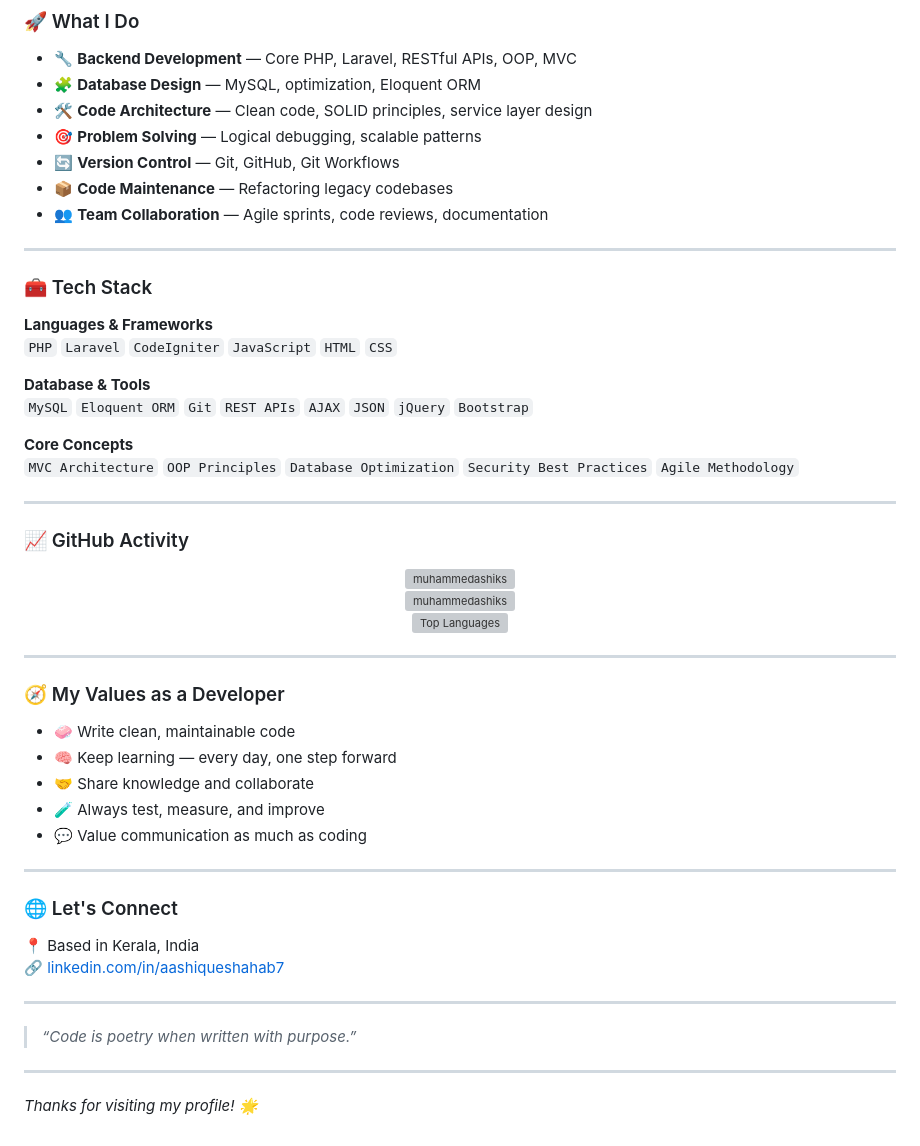
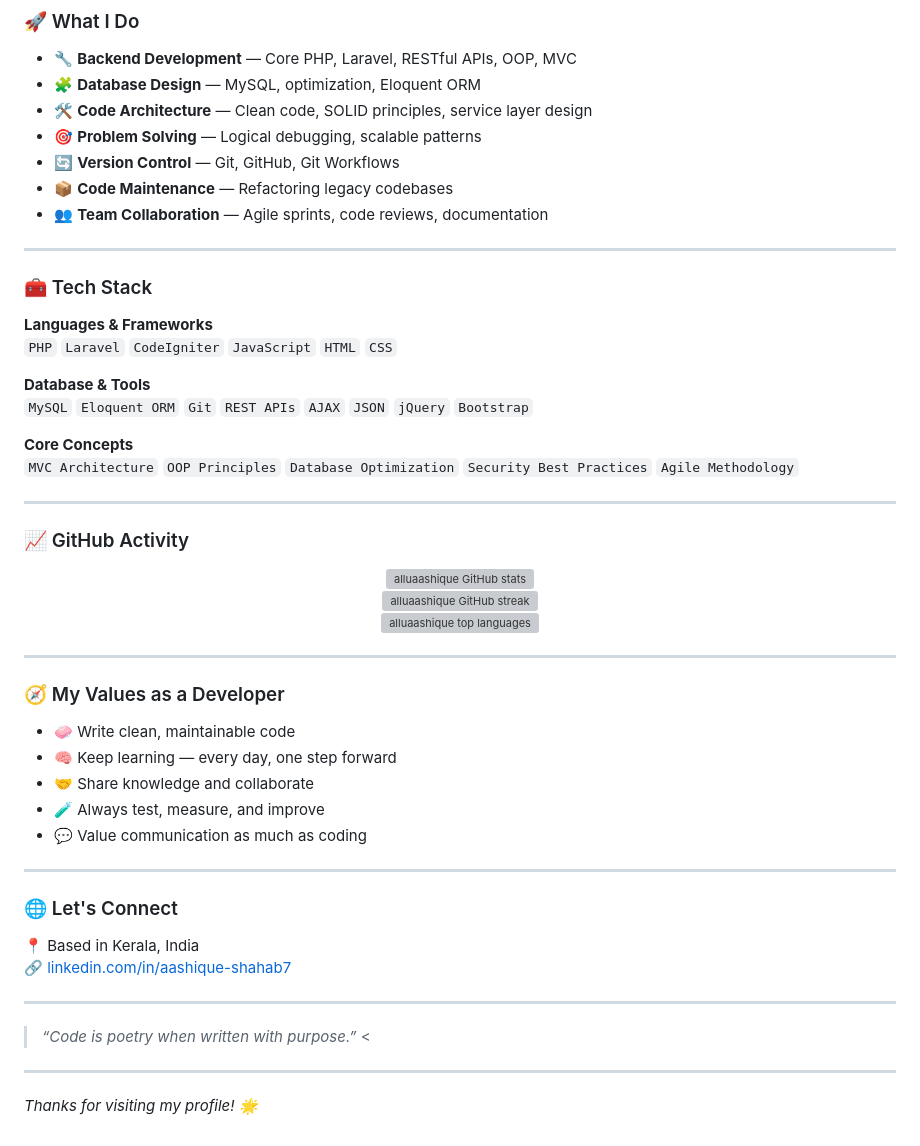
Before and after one commit to alluaashique/alluaashique, a Markdown page: README.md, the part around the change printed below. Drawn GitHub-style; grey boxes are pictures that could not be loaded.

```diff
--- a/README.md
+++ b/README.md
@@ -30,9 +30,9 @@ If you're working on something exciting or need a backend brain, I'm always open
 - 🔄 **Version Control** — Git, GitHub, Git Workflows
 - 📦 **Code Maintenance** — Refactoring legacy codebases
 - 👥 **Team Collaboration** — Agile sprints, code reviews, documentation
+<!--
+---
 
----
-<!--
 ### 💼 Experience Highlights
 
 **👨‍💻 Jr. Software Engineer**
@@ -52,9 +52,9 @@ If you're working on something exciting or need a backend brain, I'm always open
 - Created PHP/CodeIgniter apps and improved database logic
 - Communicated with cross-functional teams for feature delivery
 - Maintained software lifecycle and implemented best practices
+-->
 
 ---
--->
 
 ### 🧰 Tech Stack
 
@@ -72,11 +72,11 @@ If you're working on something exciting or need a backend brain, I'm always open
 ### 📈 GitHub Activity
 
 <p align="center">
-  <img src="https://github-readme-stats.vercel.app/api?username=muhammedashiks&show_icons=true&theme=radical" alt="muhammedashiks" />
+  <img src="https://github-readme-stats.vercel.app/api?username=alluaashique&show_icons=true&theme=radical" alt="alluaashique GitHub stats" />
   <br />
-  <img src="https://github-readme-streak-stats.herokuapp.com?user=muhammedashiks&theme=radical" alt="muhammedashiks" />
+  <img src="https://github-readme-streak-stats.herokuapp.com?user=alluaashique&theme=radical" alt="alluaashique GitHub streak" />
   <br />
-  <img src="https://github-readme-stats.vercel.app/api/top-langs/?username=muhammedashiks&layout=compact&theme=radical" alt="Top Languages" />
+  <img src="https://github-readme-stats.vercel.app/api/top-langs/?username=alluaashique&layout=compact&theme=radical" alt="alluaashique top languages" />
 </p>
 
 ---
@@ -94,11 +94,11 @@ If you're working on something exciting or need a backend brain, I'm always open
 ### 🌐 Let's Connect
 
 📍 Based in Kerala, India
-🔗 [linkedin.com/in/aashiqueshahab7](https://in.linkedin.com/in/aashiqueshahab7)
+🔗 [linkedin.com/in/aashique-shahab7](https://www.linkedin.com/in/aashique-shahab7/)
 
 ---
 
-> *“Code is poetry when written with purpose.”*
+> *“Code is poetry when written with purpose.”* <
 
 ---
 
```
Also changed, not shown: other parts of README.md (+2 -2 lines).
